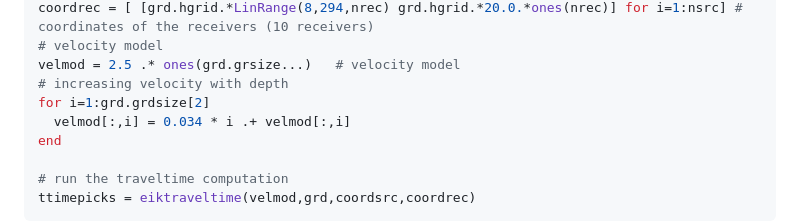
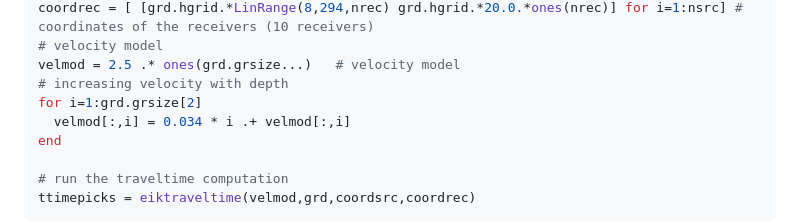
Before and after one commit to GinvLab/EikonalSolvers.jl, a Markdown page: README.md, the part around the change. Drawn GitHub-style.

```diff
--- a/README.md
+++ b/README.md
@@ -29,7 +29,7 @@ coordrec = [ [grd.hgrid.*LinRange(8,294,nrec) grd.hgrid.*20.0.*ones(nrec)] for i
 # velocity model
 velmod = 2.5 .* ones(grd.grsize...)   # velocity model
 # increasing velocity with depth
-for i=1:grd.grdsize[2]
+for i=1:grd.grsize[2]
   velmod[:,i] = 0.034 * i .+ velmod[:,i]
 end
 
```
